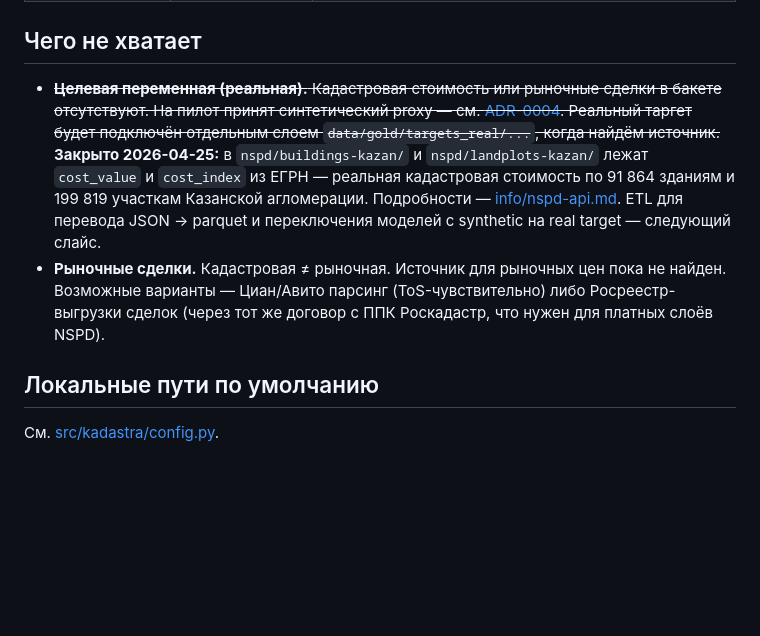
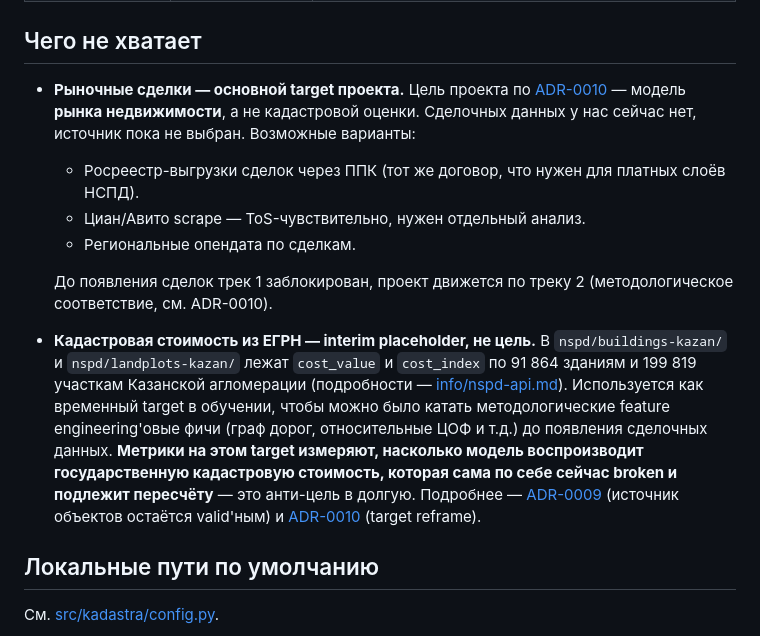
Before and after one commit to rinkorn/project-kadastra, a Markdown page: info/data-sources.md, the part around the change. Drawn GitHub-style; blank space fills up the shorter version.

Commit message:
docs: data-sources.md target reframing per ADR-0010
The previous wording marked the 'real target' question as 'closed
2026-04-25' once we had EГРН cost_index from NSPD. ADR-0010 reverses
that framing: market transactions are the real target (track 1,
blocked), EГРН cost_index is an interim placeholder so we can keep
running the train/infer loop while we build methodology features
(track 2). Made it explicit that metrics on the interim target
measure 'how well we reproduce a broken state output' — the project
goal is to compute the right cadastral value, not learn the wrong
existing one.

```diff
--- a/info/data-sources.md
+++ b/info/data-sources.md
@@ -36,8 +36,14 @@ prefix:   Kadatastr/
 
 ## Чего не хватает
 
-- ~~**Целевая переменная (реальная).** Кадастровая стоимость или рыночные сделки в бакете отсутствуют. На пилот принят синтетический proxy — см. [ADR-0004](decisions/0004-synthetic-target.md). Реальный таргет будет подключён отдельным слоем `data/gold/targets_real/...`, когда найдём источник.~~ **Закрыто 2026-04-25:** в `nspd/buildings-kazan/` и `nspd/landplots-kazan/` лежат `cost_value` и `cost_index` из ЕГРН — реальная кадастровая стоимость по 91 864 зданиям и 199 819 участкам Казанской агломерации. Подробности — [info/nspd-api.md](nspd-api.md). ETL для перевода JSON → parquet и переключения моделей с synthetic на real target — следующий слайс.
-- **Рыночные сделки.** Кадастровая ≠ рыночная. Источник для рыночных цен пока не найден. Возможные варианты — Циан/Авито парсинг (ToS-чувствительно) либо Росреестр-выгрузки сделок (через тот же договор с ППК Роскадастр, что нужен для платных слоёв NSPD).
+- **Рыночные сделки — основной target проекта.** Цель проекта по [ADR-0010](decisions/0010-methodology-compliance-roadmap.md) — модель **рынка недвижимости**, а не кадастровой оценки. Сделочных данных у нас сейчас нет, источник пока не выбран. Возможные варианты:
+  - Росреестр-выгрузки сделок через ППК (тот же договор, что нужен для платных слоёв НСПД).
+  - Циан/Авито scrape — ToS-чувствительно, нужен отдельный анализ.
+  - Региональные опендата по сделкам.
+
+  До появления сделок трек 1 заблокирован, проект движется по треку 2 (методологическое соответствие, см. ADR-0010).
+
+- **Кадастровая стоимость из ЕГРН — interim placeholder, не цель.** В `nspd/buildings-kazan/` и `nspd/landplots-kazan/` лежат `cost_value` и `cost_index` по 91 864 зданиям и 199 819 участкам Казанской агломерации (подробности — [info/nspd-api.md](nspd-api.md)). Используется как временный target в обучении, чтобы можно было катать методологические feature engineering'овые фичи (граф дорог, относительные ЦОФ и т.д.) до появления сделочных данных. **Метрики на этом target измеряют, насколько модель воспроизводит государственную кадастровую стоимость, которая сама по себе сейчас broken и подлежит пересчёту** — это анти-цель в долгую. Подробнее — [ADR-0009](decisions/0009-real-cadastre-target-via-nspd.md) (источник объектов остаётся valid'ным) и [ADR-0010](decisions/0010-methodology-compliance-roadmap.md) (target reframe).
 
 ## Локальные пути по умолчанию
 
```
